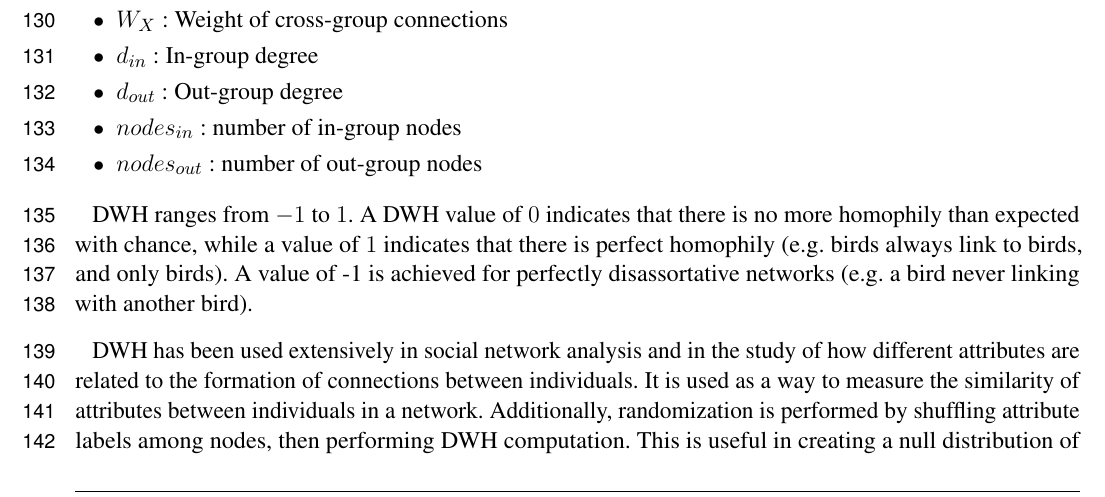
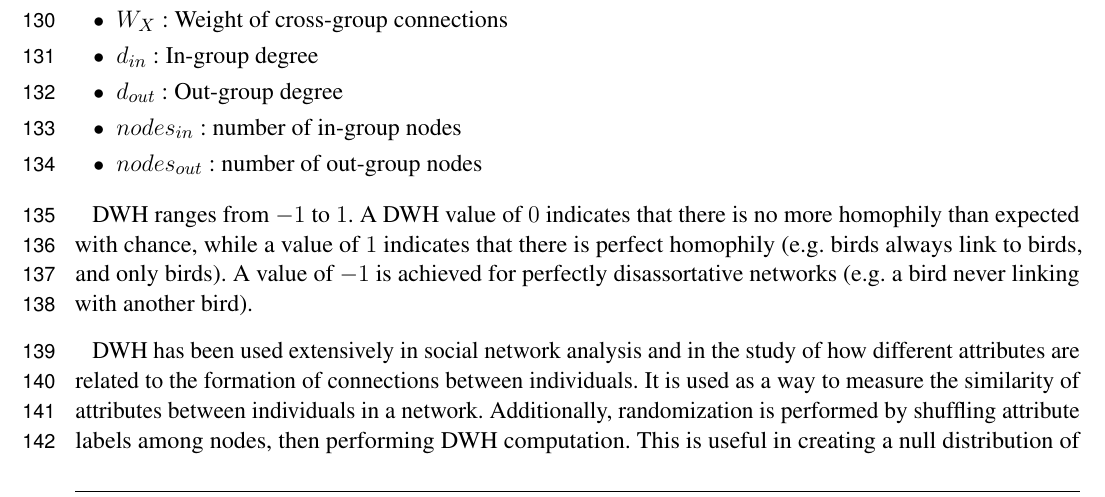
Before and after one commit to veg/autotune-paper, a LaTeX document (frontiers.tex): part of page 4 of 20, cut so that both start at the same text. Compiled offline with pdfLaTeX.

Commit message:
sweaver edit

```diff
--- a/frontiers.tex
+++ b/frontiers.tex
@@ -281,7 +281,7 @@ Where
 DWH ranges from $-1$ to $1$. A DWH value of $0$ indicates that there is no more
 homophily than expected with chance, while a value of $1$ indicates that there
 is perfect homophily (e.g. birds always link to birds, and only birds). A value
-of -1 is achieved for perfectly disassortative networks (e.g. a bird never
+of $-1$ is achieved for perfectly disassortative networks (e.g. a bird never
 linking with another bird).
 
 DWH has been used extensively in social network analysis and in the study of
```
